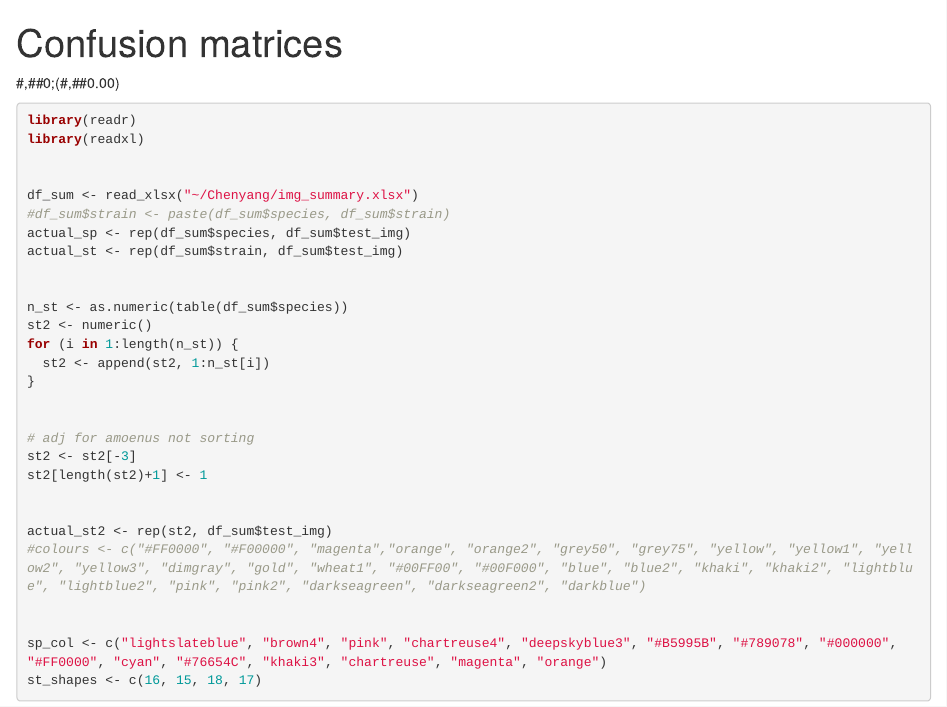
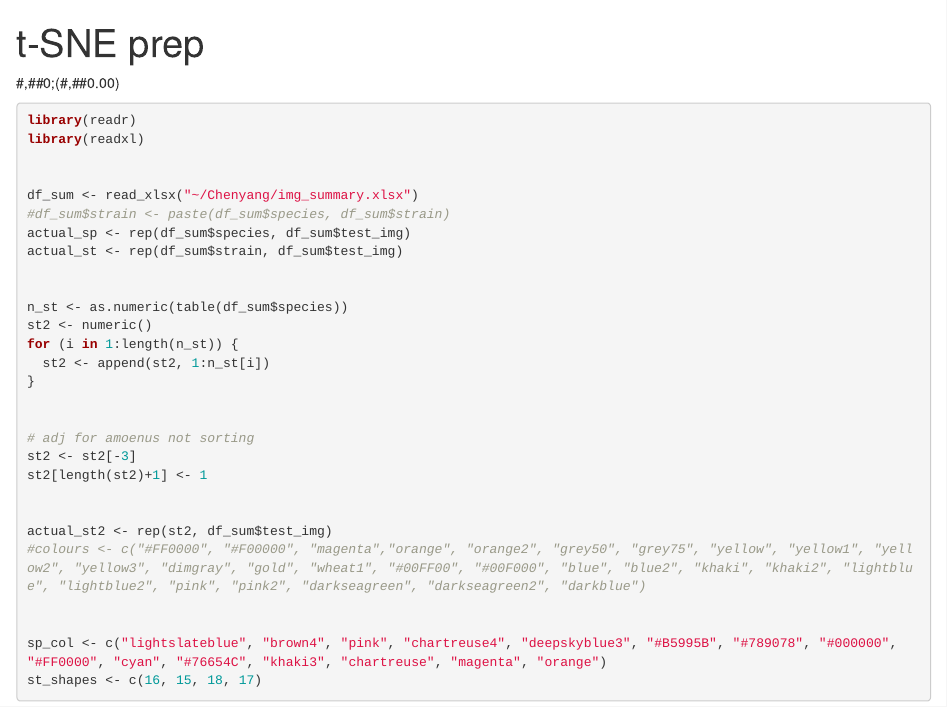
Before and after one commit to pcywoo/aspergillus_ai, an R Markdown document (t-SNE.Rmd): the page in a window 1100 px wide, from its top. Rendered offline with R 4.5, knitr and Pandoc, with nearby package versions; some code elsewhere in the file could not run offline.

Commit message:
Update t-SNE.Rmd

```diff
--- a/t-SNE.Rmd
+++ b/t-SNE.Rmd
@@ -1,5 +1,5 @@
 ---
-title: "Confusion matrices"
+title: "t-SNE prep"
 output: html_document
 ---
 
```
